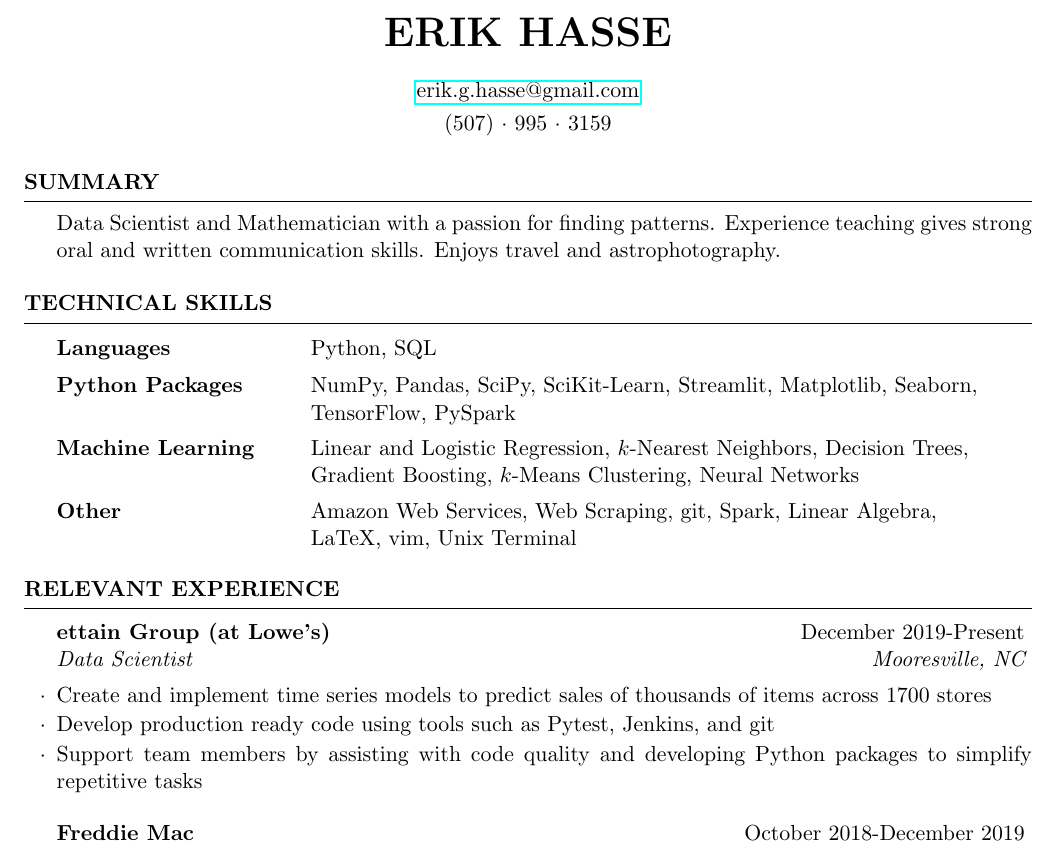
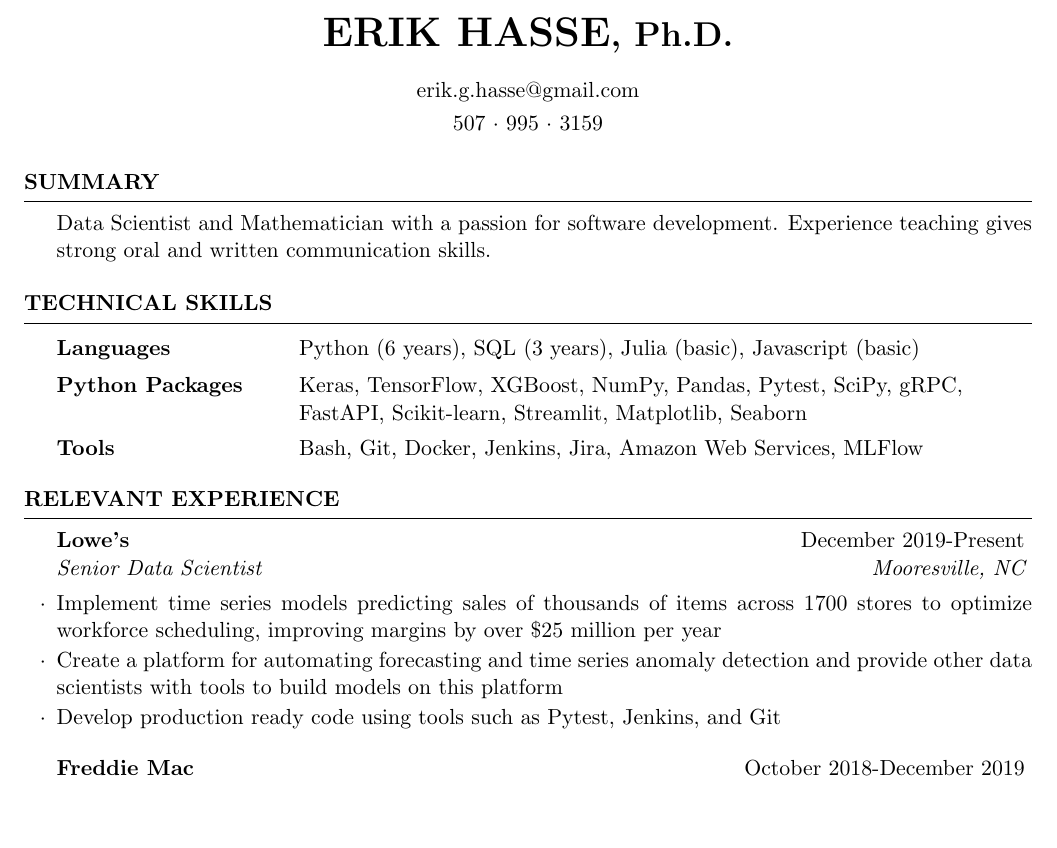
Before and after one commit to erik-hasse/resume, a LaTeX CV (resume.tex, which reads resume.cls): part of the page, cut so that both start at the same text, the shorter picture padded with empty space. Compiled offline with pdfLaTeX.

Commit message:
Update for Lowe's achievements

```diff
--- a/resume.cls
+++ b/resume.cls
@@ -34,6 +34,8 @@
 
 \def \name#1{\def\@name{#1}} % Defines the \name command to set name
 \def \@name {} % Sets \@name to empty by default
+\def \personaltitle#1{\def\@personaltitle{, #1}}
+\def \@personaltitle {}
 
 \def \addressSep {$\diamond$} % Set default address separator to a diamond
 
@@ -67,7 +69,7 @@
 % \printname is used to print the name as a page header
 \def \printname {
   \begingroup
-    \hfil{\MakeUppercase{\namesize\bf \@name}}\hfil
+    \hfil{\MakeUppercase{\namesize\bf \@name}{\titlesize\bf \@personaltitle}}\hfil
     \nameskip\break
   \endgroup
 }
@@ -125,6 +127,7 @@
 
 % The below commands define the whitespace after certain things in the document - they can be \smallskip, \medskip or \bigskip
 \def\namesize{\huge} % Size of the name at the top of the document
+\def\titlesize{\LARGE} % Size of the name at the top of the document
 \def\addressskip{\smallskip} % The space between the two address (or phone/email) lines
 \def\sectionlineskip{\medskip} % The space above the horizontal line for each section
 \def\nameskip{\bigskip} % The space after your name at the top
--- a/resume.tex
+++ b/resume.tex
@@ -20,14 +20,15 @@
 %	PACKAGES AND OTHER DOCUMENT CONFIGURATIONS
 %----------------------------------------------------------------------------------------
 
-\documentclass{resume} % Use the custom resume.cls style
+\documentclass[hidelinks]{resume} % Use the custom resume.cls style
 
 \usepackage[left=0.75in,top=0.6in,right=0.75in,bottom=0.6in]{geometry} % Document margins
 \usepackage{hyperref}
 
 \name{Erik Hasse} % Your name
+\personaltitle{Ph.D.}
 \address{\href{mailto:erik.g.hasse@gmail.com}{erik.g.hasse@gmail.com}} % Your address
-\address{(507)~$\cdot$~995~$\cdot$~3159} % Your phone number and email
+\address{507~$\cdot$~995~$\cdot$~3159} % Your phone number and email
 
 \begin{document}
 
@@ -37,7 +38,8 @@
 
 \begin{rSection}{Summary}
 
-Data Scientist and Mathematician with a passion for finding patterns. Experience teaching gives strong oral and written communication skills. Enjoys travel and astrophotography.
+Data Scientist and Mathematician with a passion for software development.
+Experience teaching gives strong oral and written communication skills.
 
 \end{rSection}
 
@@ -48,10 +50,20 @@ Data Scientist and Mathematician with a passion for finding patterns. Experience
 \begin{rSection}{Technical Skills}
 
 \begin{tabular}{ @{} >{\bfseries}l @{\hspace{6ex}} l }
-Languages & Python, SQL\\[5pt]
-Python Packages & \begin{tabular}[t]{@{}l@{}}NumPy, Pandas, SciPy, SciKit-Learn, Streamlit, Matplotlib, Seaborn, \\ TensorFlow, PySpark\end{tabular}\\[18pt]
-Machine Learning & \begin{tabular}[t]{@{}l@{}}Linear and Logistic Regression, $k$-Nearest Neighbors, Decision Trees,\\ Gradient Boosting, $k$-Means Clustering,  Neural Networks\end{tabular} \\[18pt]
-Other & \begin{tabular}[t]{@{}l@{}}Amazon Web Services, Web Scraping, git, Spark, Linear Algebra,\\ LaTeX, vim, Unix Terminal\end{tabular}
+Languages &
+  Python (6 years), SQL (3 years), Julia (basic), Javascript (basic)
+\\[5pt]
+Python Packages & \begin{tabular}[t]{@{}l@{}}
+Keras, TensorFlow, XGBoost, NumPy, Pandas, Pytest, SciPy, gRPC,\\
+FastAPI, Scikit-learn, Streamlit, Matplotlib, Seaborn
+\end{tabular}\\[18pt]
+%Machine Learning & \begin{tabular}[t]{@{}l@{}}
+%Linear and Logistic Regression, $k$-Nearest Neighbors, Decision Trees,\\
+%Gradient Boosting, $k$-Means Clustering, Neural Networks
+%\end{tabular} \\[18pt]
+Tools & \begin{tabular}[t]{@{}l@{}}
+Bash, Git, Docker, Jenkins, Jira, Amazon Web Services, MLFlow
+\end{tabular}
 \end{tabular}
 
 
@@ -63,10 +75,11 @@ Other & \begin{tabular}[t]{@{}l@{}}Amazon Web Services, Web Scraping, git, Spark
 
 \begin{rSection}{Relevant Experience}
 
-\begin{rSubsection}{ettain Group (at Lowe's)}{December 2019-Present}{Data Scientist}{Mooresville, NC}
-\item Create and implement time series models to predict sales of thousands of items across 1700 stores
-\item Develop production ready code using tools such as Pytest, Jenkins, and git
-\item Support team members by assisting with code quality and developing Python packages to simplify repetitive tasks
+\begin{rSubsection}{Lowe's}{December 2019-Present}{Senior Data Scientist}{Mooresville, NC}
+\item Implement time series models predicting sales of thousands of items across 1700 stores to optimize workforce scheduling, improving margins by over \$25 million per year
+\item Create a platform for automating forecasting and time series anomaly detection and provide other data scientists with tools to build models on this platform
+\item Develop production ready code using tools such as Pytest, Jenkins, and Git
+% \item Support team members by assisting with code quality and developing Python packages to simplify repetitive tasks
 \end{rSubsection}
 
 \begin{rSubsection}{Freddie Mac}{October 2018-December 2019}{Senior Data Scientist}{McLean, VA}
```
Also changed, not shown: resume.pdf.
